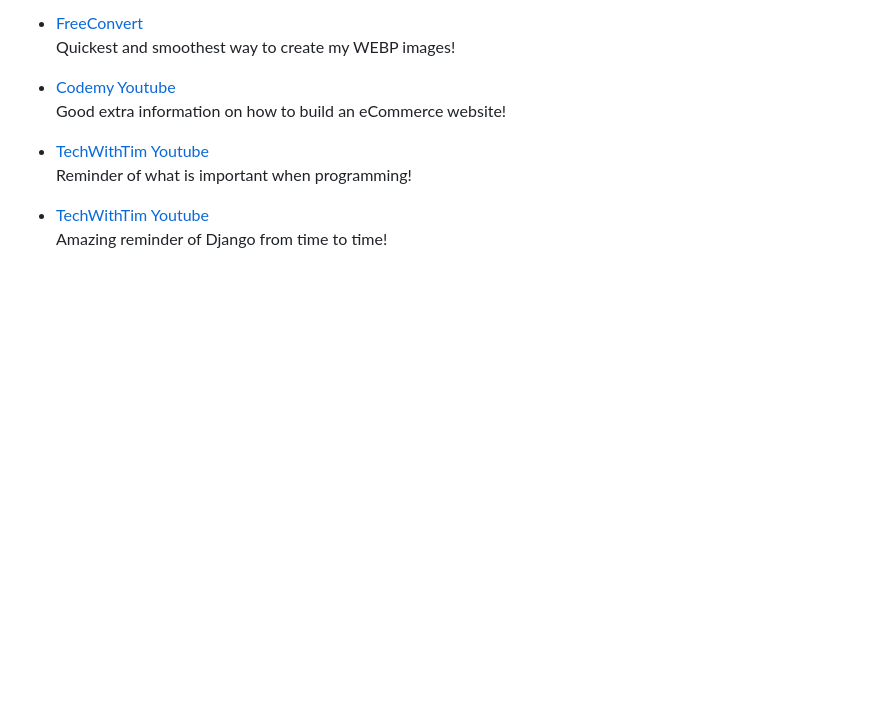
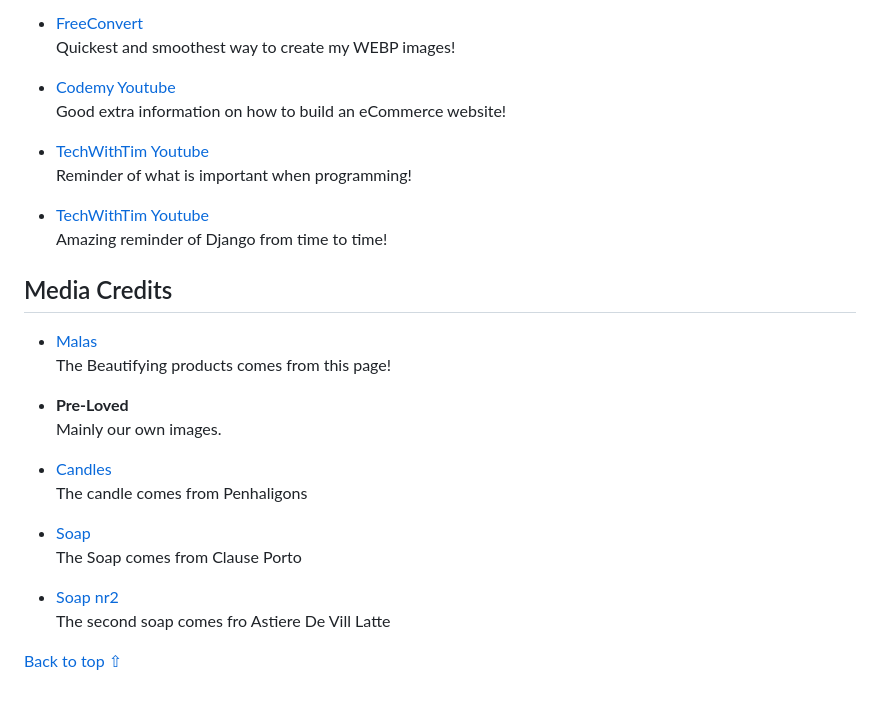
Before and after one commit to birgerosterberg/thebazaar, a Markdown page: README.md, the part around one of its changes. Drawn GitHub-style; blank space fills up the shorter version.

Commit message:
readme add media credits

```diff
--- a/README.md
+++ b/README.md
@@ -1361,3 +1362,23 @@ Stripe is needed to handle the checkout process when a payment is made. You will
 
 - [TechWithTim   Youtube](https://www.youtube.com/watch?v=nGIg40xs9e4) \
   Amazing reminder of Django from time to time!
+
+
+## Media Credits
+
+- [Malas](https://spiritofeden.com/en) \
+  The Beautifying products comes from this page!
+
+- **Pre-Loved** \
+  Mainly our own images.
+
+- [Candles](https://www.penhaligons.com/) \
+  The candle comes from Penhaligons
+
+- [Soap](https://clausporto.com/) \
+  The Soap comes from Clause Porto
+
+- [Soap nr2](https://www.astierdevillatte.com/en/) \
+  The second soap comes fro Astiere De Vill Latte
+
+[Back to top ⇧](#overview)
```
Also changed, not shown: other parts of README.md (+1 -0 lines).
